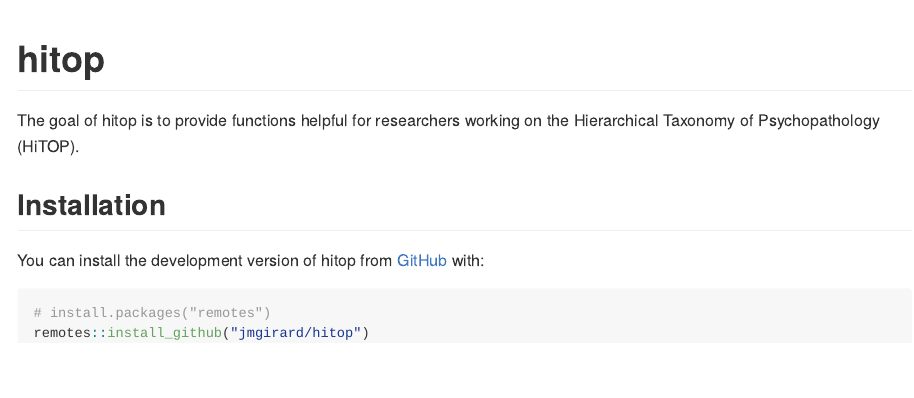
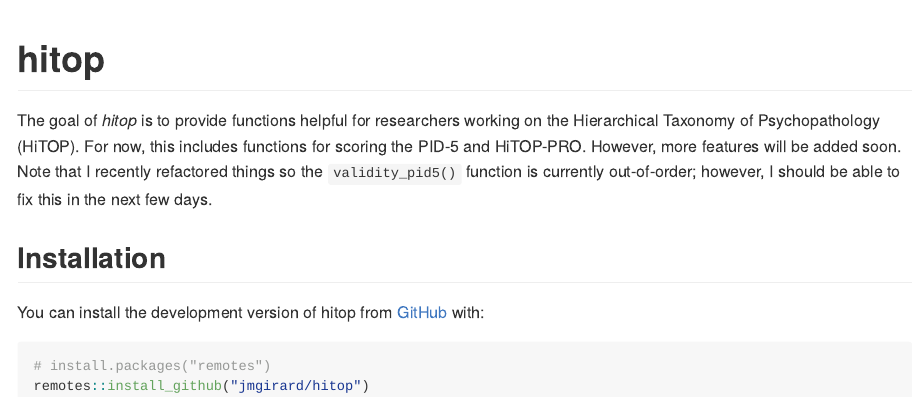
Before and after one commit to jmgirard/hitop, an R Markdown document (README.Rmd): the page in a window 1100 px wide, from its top. The pictures show the output file README.md that the author committed with the source, drawn offline in the style of GitHub.

Commit message:
expand intro

```diff
--- a/README.Rmd
+++ b/README.Rmd
@@ -18,7 +18,7 @@ knitr::opts_chunk$set(
 <!-- badges: start -->
 <!-- badges: end -->
 
-The goal of hitop is to provide functions helpful for researchers working on the Hierarchical Taxonomy of Psychopathology (HiTOP).
+The goal of *hitop* is to provide functions helpful for researchers working on the Hierarchical Taxonomy of Psychopathology (HiTOP). For now, this includes functions for scoring the PID-5 and HiTOP-PRO. However, more features will be added soon. Note that I recently refactored things so the `validity_pid5()` function is currently out-of-order; however, I should be able to fix this in the next few days.
 
 ## Installation
 
```
Also changed, not shown: README.md, 1 other file.
